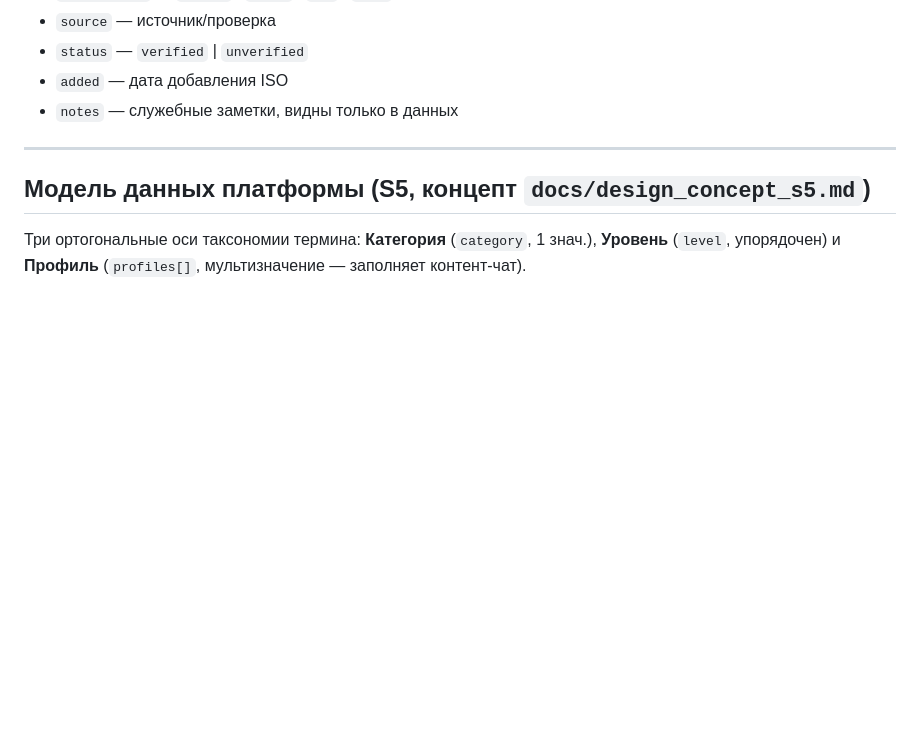
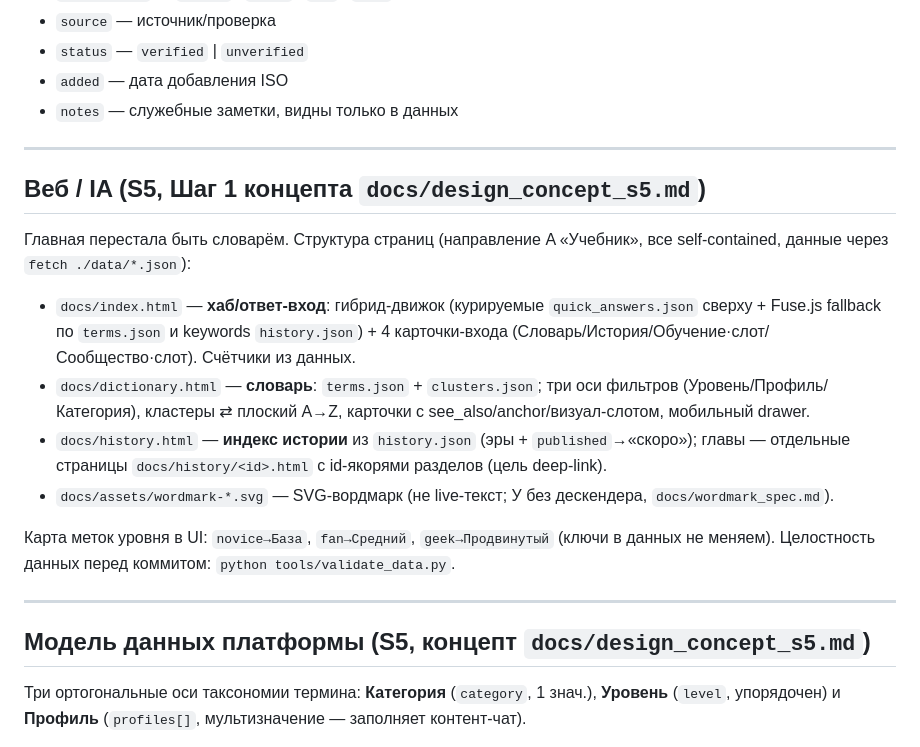
Before and after one commit to ALTitushkin/hockey-platform, a Markdown page: CLAUDE.md, the part around the change. Rendered like a GitHub page; blank space fills up the shorter version.

```diff
--- a/CLAUDE.md
+++ b/CLAUDE.md
@@ -105,6 +105,19 @@ hockey-platform/
 
 ---
 
+## Веб / IA (S5, Шаг 1 концепта `docs/design_concept_s5.md`)
+
+Главная перестала быть словарём. Структура страниц (направление A «Учебник», все self-contained, данные через `fetch ./data/*.json`):
+- `docs/index.html` — **хаб/ответ-вход**: гибрид-движок (курируемые `quick_answers.json` сверху + Fuse.js fallback по `terms.json` и keywords `history.json`) + 4 карточки-входа (Словарь/История/Обучение·слот/Сообщество·слот). Счётчики из данных.
+- `docs/dictionary.html` — **словарь**: `terms.json` + `clusters.json`; три оси фильтров (Уровень/Профиль/Категория), кластеры ⇄ плоский A→Z, карточки с see_also/anchor/визуал-слотом, мобильный drawer.
+- `docs/history.html` — **индекс истории** из `history.json` (эры + `published`→«скоро»); главы — отдельные страницы `docs/history/<id>.html` с id-якорями разделов (цель deep-link).
+- `docs/assets/wordmark-*.svg` — SVG-вордмарк (не live-текст; У без дескендера, `docs/wordmark_spec.md`).
+
+Карта меток уровня в UI: `novice→База`, `fan→Средний`, `geek→Продвинутый` (ключи в данных не меняем).
+Целостность данных перед коммитом: `python tools/validate_data.py`.
+
+---
+
 ## Модель данных платформы (S5, концепт `docs/design_concept_s5.md`)
 
 Три ортогональные оси таксономии термина: **Категория** (`category`, 1 знач.), **Уровень**
```
Also changed, not shown: CHANGELOG.md (+21 -0 lines).
